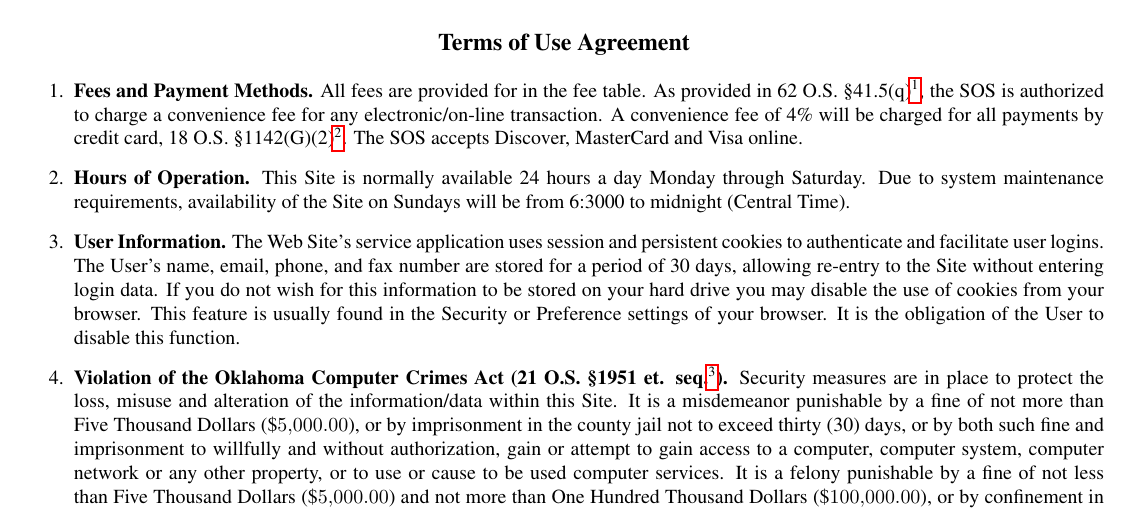
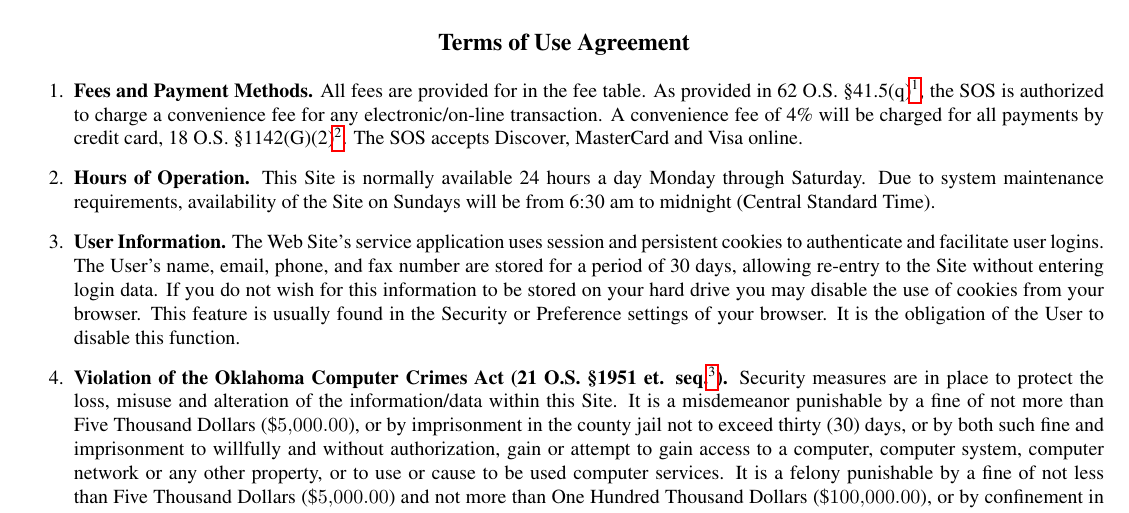
Before and after one commit to EvilCheetah/latex, a LaTeX document (Legal Documents/Oklahoma Secretary of State - Agreement/main.tex, which reads Legal Documents/Oklahoma Secretary of State - Agreement/config/datetime2.tex, Legal Documents/Oklahoma Secretary of State - Agreement/config/index.tex, Legal Documents/Oklahoma Secretary of State - Agreement/config/usepackage.tex): part of page 1 of 3, cut so that both start at the same text. Compiled offline with pdfLaTeX.

Commit message:
remove(): datetime2 as it is not used

```diff
--- a/Legal Documents/Oklahoma Secretary of State - Agreement/config/datetime2.tex
+++ /dev/null
@@ -1,4 +0,0 @@
-\DTMsettimestyle{default}
-\DTMsetup{showseconds=false}
-
-\renewcommand{\DTMdisplaytime}[2]{#1:#2}
--- a/Legal Documents/Oklahoma Secretary of State - Agreement/config/index.tex
+++ b/Legal Documents/Oklahoma Secretary of State - Agreement/config/index.tex
@@ -6,9 +6,8 @@
 
 % Configure Packages
 \subimport{.}{geometry.tex}
-
+%
 \subimport{.}{article.tex}
-\subimport{.}{datetime2.tex}
 \subimport{.}{enumitem.tex}
 \subimport{.}{footmisc.tex}
 \subimport{.}{siunitx.tex}
--- a/Legal Documents/Oklahoma Secretary of State - Agreement/config/usepackage.tex
+++ b/Legal Documents/Oklahoma Secretary of State - Agreement/config/usepackage.tex
@@ -1,7 +1,4 @@
 % Package Imports
-
-% For Unified Date and Time Formatting
-\usepackage[en-US]{datetime2}
 
 % For Controlling the Formatting of the lists
 \usepackage{enumitem}
--- a/Legal Documents/Oklahoma Secretary of State - Agreement/content/sections/terms/hours-of-operation.tex
+++ b/Legal Documents/Oklahoma Secretary of State - Agreement/content/sections/terms/hours-of-operation.tex
@@ -1,4 +1,4 @@
 \textbf{Hours of Operation.}
 This Site is normally available 24 hours a day Monday through Saturday. Due to
 system maintenance requirements, availability of the Site on Sundays will be
-from {\DTMdisplaytime{6}{30}{00}} to midnight (Central Time).
+from 6:30 am to midnight (Central Standard Time).
```
